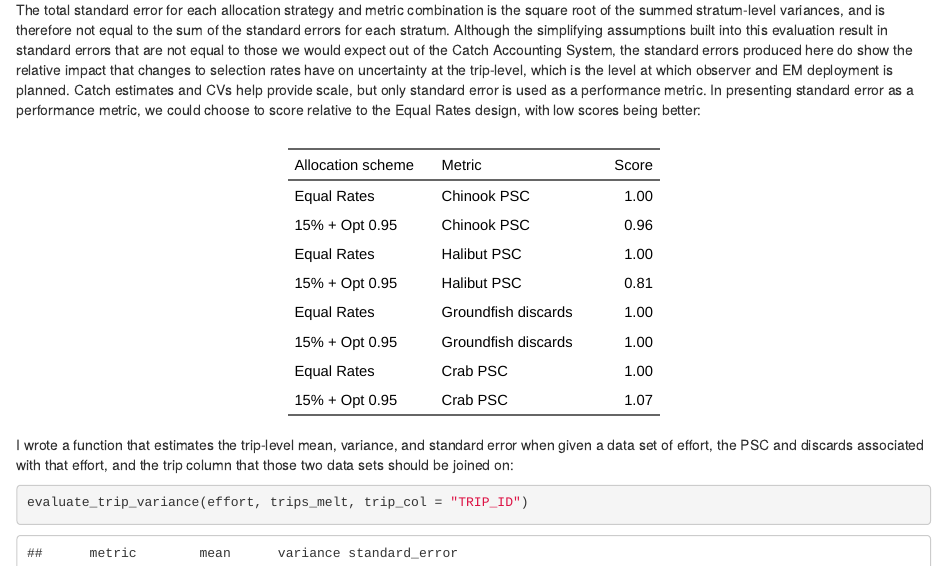
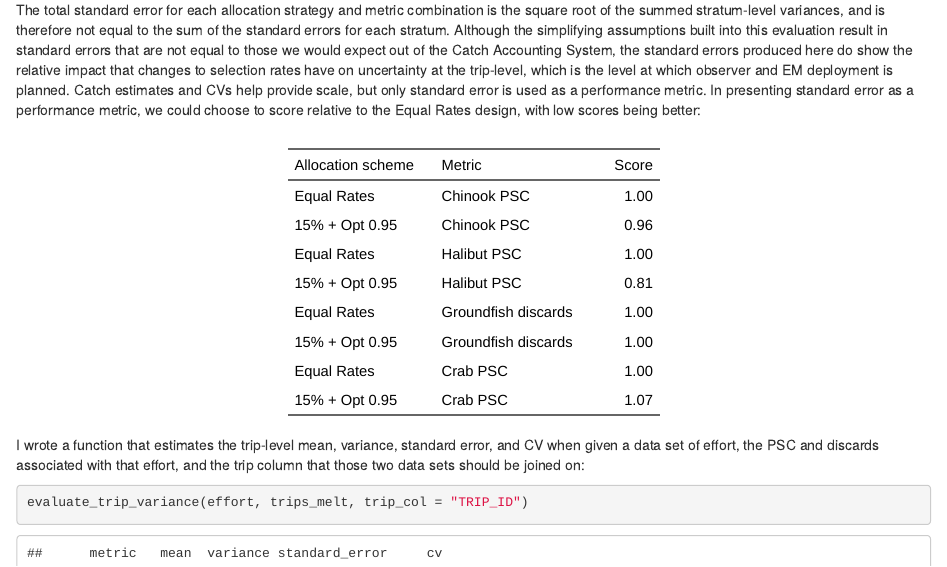
Before and after one commit to noaa-afsc/observer-deployment, an R Markdown document (analyses/trip_variance/trip_variance.Rmd): the page in a window 1100 px wide, from 1870 px down. The pictures show the output file analyses/trip_variance/trip_variance.html that the author committed with the source, opened offline.

Commit message:
update trip_variance .Rmd and .html to include cv in function description

````diff
--- a/analyses/trip_variance/trip_variance.Rmd
+++ b/analyses/trip_variance/trip_variance.Rmd
@@ -142,7 +142,7 @@ flextable() %>%
 autofit()
 ```
 
-I wrote a function that estimates the trip-level mean, variance, and standard error when given a data set of effort, the PSC and discards associated with that effort, and the trip column that those two data sets should be joined on:
+I wrote a function that estimates the trip-level mean, variance, standard error, and CV when given a data set of effort, the PSC and discards associated with that effort, and the trip column that those two data sets should be joined on:
 ```{r function}
 effort <- copy(efrt)[ADP == 2022]
 effort <- unique(work.data[, .(TRIP_ID, OBSERVED_FLAG)])[effort, on = .(TRIP_ID)]
````
Also changed, not shown: analyses/trip_variance/trip_variance.html.
